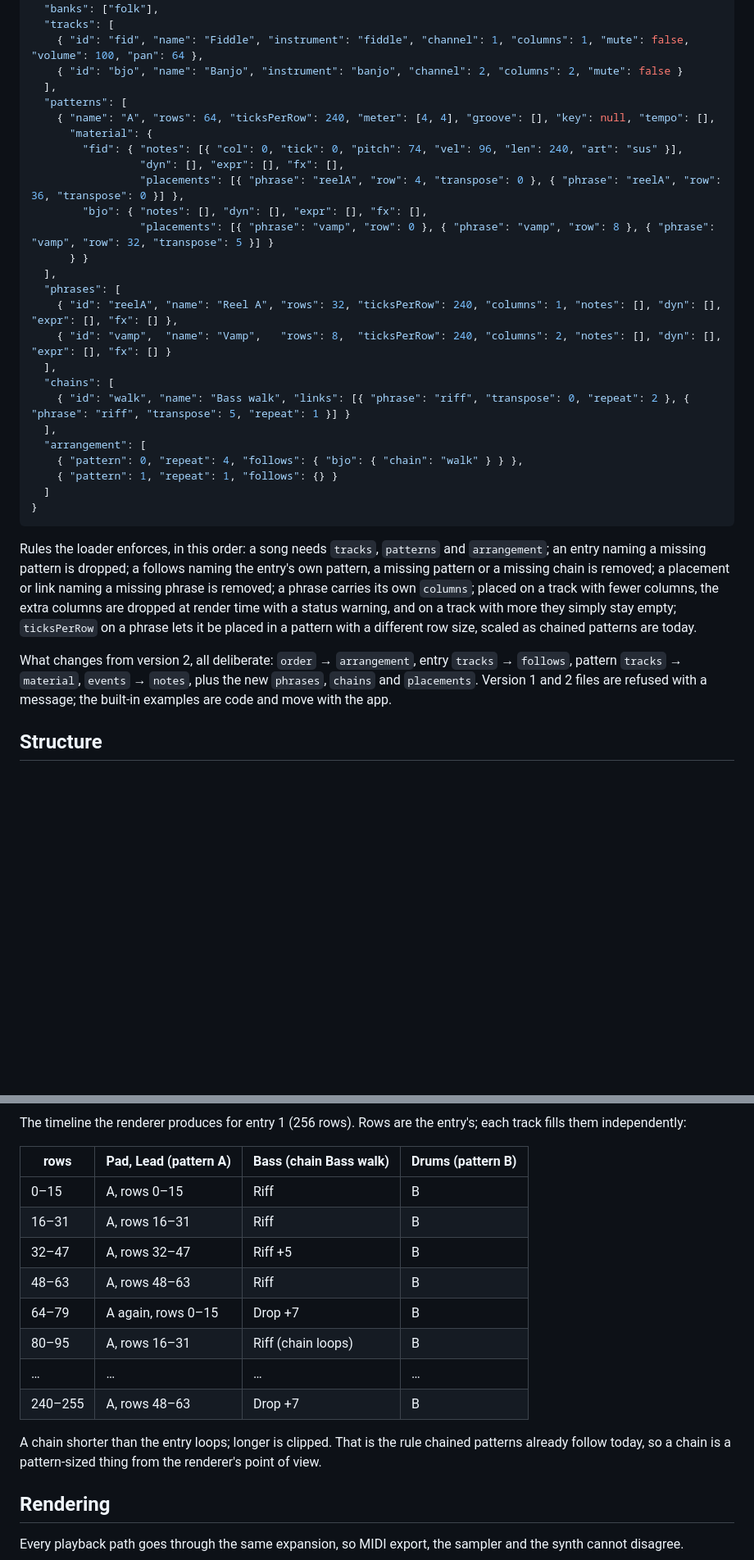
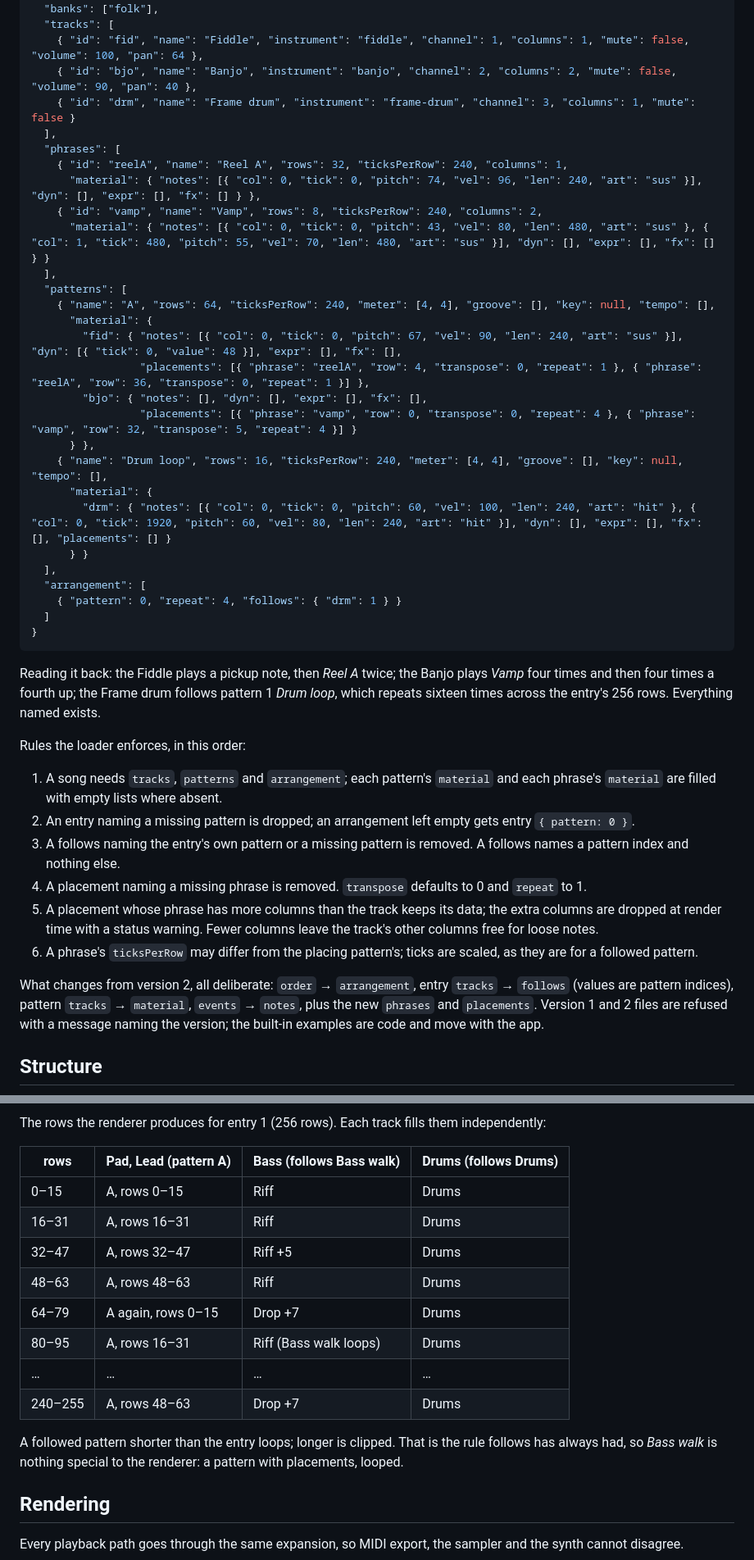
Before and after one commit to ajturner/tutti-music, a Markdown page: docs/domain.md, 2 parts joined by grey strips. Shown at 82% size. Rendered like a GitHub page; blank space fills up the shorter version.

Commit message:
Domain model: drop chains, one Material shape, placements repeat, self-consistent example file
Co-Authored-By: Claude Fable 5.1 <noreply@anthropic.com>

````diff
--- a/docs/domain.md
+++ b/docs/domain.md
@@ -37,35 +43,46 @@ One JSON document per song. Field names are the vocabulary above; nothing is abb
   "banks": ["folk"],
   "tracks": [
     { "id": "fid", "name": "Fiddle", "instrument": "fiddle", "channel": 1, "columns": 1, "mute": false, "volume": 100, "pan": 64 },
-    { "id": "bjo", "name": "Banjo", "instrument": "banjo", "channel": 2, "columns": 2, "mute": false }
+    { "id": "bjo", "name": "Banjo", "instrument": "banjo", "channel": 2, "columns": 2, "mute": false, "volume": 90, "pan": 40 },
+    { "id": "drm", "name": "Frame drum", "instrument": "frame-drum", "channel": 3, "columns": 1, "mute": false }
+  ],
+  "phrases": [
+    { "id": "reelA", "name": "Reel A", "rows": 32, "ticksPerRow": 240, "columns": 1,
+      "material": { "notes": [{ "col": 0, "tick": 0, "pitch": 74, "vel": 96, "len": 240, "art": "sus" }], "dyn": [], "expr": [], "fx": [] } },
+    { "id": "vamp", "name": "Vamp", "rows": 8, "ticksPerRow": 240, "columns": 2,
+      "material": { "notes": [{ "col": 0, "tick": 0, "pitch": 43, "vel": 80, "len": 480, "art": "sus" }, { "col": 1, "tick": 480, "pitch": 55, "vel": 70, "len": 480, "art": "sus" }], "dyn": [], "expr": [], "fx": [] } }
   ],
   "patterns": [
     { "name": "A", "rows": 64, "ticksPerRow": 240, "meter": [4, 4], "groove": [], "key": null, "tempo": [],
       "material": {
-        "fid": { "notes": [{ "col": 0, "tick": 0, "pitch": 74, "vel": 96, "len": 240, "art": "sus" }],
-                 "dyn": [], "expr": [], "fx": [],
-                 "placements": [{ "phrase": "reelA", "row": 4, "transpose": 0 }, { "phrase": "reelA", "row": 36, "transpose": 0 }] },
+        "fid": { "notes": [{ "col": 0, "tick": 0, "pitch": 67, "vel": 90, "len": 240, "art": "sus" }], "dyn": [{ "tick": 0, "value": 48 }], "expr": [], "fx": [],
+                 "placements": [{ "phrase": "reelA", "row": 4, "transpose": 0, "repeat": 1 }, { "phrase": "reelA", "row": 36, "transpose": 0, "repeat": 1 }] },
         "bjo": { "notes": [], "dyn": [], "expr": [], "fx": [],
-                 "placements": [{ "phrase": "vamp", "row": 0 }, { "phrase": "vamp", "row": 8 }, { "phrase": "vamp", "row": 32, "transpose": 5 }] }
+                 "placements": [{ "phrase": "vamp", "row": 0, "transpose": 0, "repeat": 4 }, { "phrase": "vamp", "row": 32, "transpose": 5, "repeat": 4 }] }
+      } },
+    { "name": "Drum loop", "rows": 16, "ticksPerRow": 240, "meter": [4, 4], "groove": [], "key": null, "tempo": [],
+      "material": {
+        "drm": { "notes": [{ "col": 0, "tick": 0, "pitch": 60, "vel": 100, "len": 240, "art": "hit" }, { "col": 0, "tick": 1920, "pitch": 60, "vel": 80, "len": 240, "art": "hit" }], "dyn": [], "expr": [], "fx": [], "placements": [] }
       } }
   ],
-  "phrases": [
-    { "id": "reelA", "name": "Reel A", "rows": 32, "ticksPerRow": 240, "columns": 1, "notes": [], "dyn": [], "expr": [], "fx": [] },
-    { "id": "vamp",  "name": "Vamp",   "rows": 8,  "ticksPerRow": 240, "columns": 2, "notes": [], "dyn": [], "expr": [], "fx": [] }
-  ],
-  "chains": [
-    { "id": "walk", "name": "Bass walk", "links": [{ "phrase": "riff", "transpose": 0, "repeat": 2 }, { "phrase": "riff", "transpose": 5, "repeat": 1 }] }
-  ],
   "arrangement": [
-    { "pattern": 0, "repeat": 4, "follows": { "bjo": { "chain": "walk" } } },
-    { "pattern": 1, "repeat": 1, "follows": {} }
+    { "pattern": 0, "repeat": 4, "follows": { "drm": 1 } }
   ]
 }
 ```
 
-Rules the loader enforces, in this order: a song needs `tracks`, `patterns` and `arrangement`; an entry naming a missing pattern is dropped; a follows naming the entry's own pattern, a missing pattern or a missing chain is removed; a placement or link naming a missing phrase is removed; a phrase carries its own `columns`; placed on a track with fewer columns, the extra columns are dropped at render time with a status warning, and on a track with more they simply stay empty; `ticksPerRow` on a phrase lets it be placed in a pattern with a different row size, scaled as chained patterns are today.
+Reading it back: the Fiddle plays a pickup note, then *Reel A* twice; the Banjo plays *Vamp* four times and then four times a fourth up; the Frame drum follows pattern 1 *Drum loop*, which repeats sixteen times across the entry's 256 rows. Everything named exists.
 
-What changes from version 2, all deliberate: `order` → `arrangement`, entry `tracks` → `follows`, pattern `tracks` → `material`, `events` → `notes`, plus the new `phrases`, `chains` and `placements`. Version 1 and 2 files are refused with a message; the built-in examples are code and move with the app.
+Rules the loader enforces, in this order:
+
+1. A song needs `tracks`, `patterns` and `arrangement`; each pattern's `material` and each phrase's `material` are filled with empty lists where absent.
+2. An entry naming a missing pattern is dropped; an arrangement left empty gets entry `{ pattern: 0 }`.
+3. A follows naming the entry's own pattern or a missing pattern is removed. A follows names a pattern index and nothing else.
+4. A placement naming a missing phrase is removed. `transpose` defaults to 0 and `repeat` to 1.
+5. A placement whose phrase has more columns than the track keeps its data; the extra columns are dropped at render time with a status warning. Fewer columns leave the track's other columns free for loose notes.
+6. A phrase's `ticksPerRow` may differ from the placing pattern's; ticks are scaled, as they are for a followed pattern.
+
+What changes from version 2, all deliberate: `order` → `arrangement`, entry `tracks` → `follows` (values are pattern indices), pattern `tracks` → `material`, `events` → `notes`, plus the new `phrases` and `placements`. Version 1 and 2 files are refused with a message naming the version; the built-in examples are code and move with the app.
 
 ## Structure
 
@@ -243,20 +245,20 @@ flowchart LR
   e2 -.plays.-> C
 ```
 
-The timeline the renderer produces for entry 1 (256 rows). Rows are the entry's; each track fills them independently:
+The rows the renderer produces for entry 1 (256 rows). Each track fills them independently:
 
-| rows | Pad, Lead (pattern A) | Bass (chain Bass walk) | Drums (pattern B) |
+| rows | Pad, Lead (pattern A) | Bass (follows Bass walk) | Drums (follows Drums) |
 |---|---|---|---|
-| 0–15 | A, rows 0–15 | Riff | B |
-| 16–31 | A, rows 16–31 | Riff | B |
-| 32–47 | A, rows 32–47 | Riff +5 | B |
-| 48–63 | A, rows 48–63 | Riff | B |
-| 64–79 | A again, rows 0–15 | Drop +7 | B |
-| 80–95 | A, rows 16–31 | Riff (chain loops) | B |
+| 0–15 | A, rows 0–15 | Riff | Drums |
+| 16–31 | A, rows 16–31 | Riff | Drums |
+| 32–47 | A, rows 32–47 | Riff +5 | Drums |
+| 48–63 | A, rows 48–63 | Riff | Drums |
+| 64–79 | A again, rows 0–15 | Drop +7 | Drums |
+| 80–95 | A, rows 16–31 | Riff (Bass walk loops) | Drums |
 | … | … | … | … |
-| 240–255 | A, rows 48–63 | Drop +7 | B |
+| 240–255 | A, rows 48–63 | Drop +7 | Drums |
 
-A chain shorter than the entry loops; longer is clipped. That is the rule chained patterns already follow today, so a chain is a pattern-sized thing from the renderer's point of view.
+A followed pattern shorter than the entry loops; longer is clipped. That is the rule follows has always had, so *Bass walk* is nothing special to the renderer: a pattern with placements, looped.
 
 ## Rendering
 
````
Also changed, not shown: other parts of docs/domain.md (+108 -119 lines).
